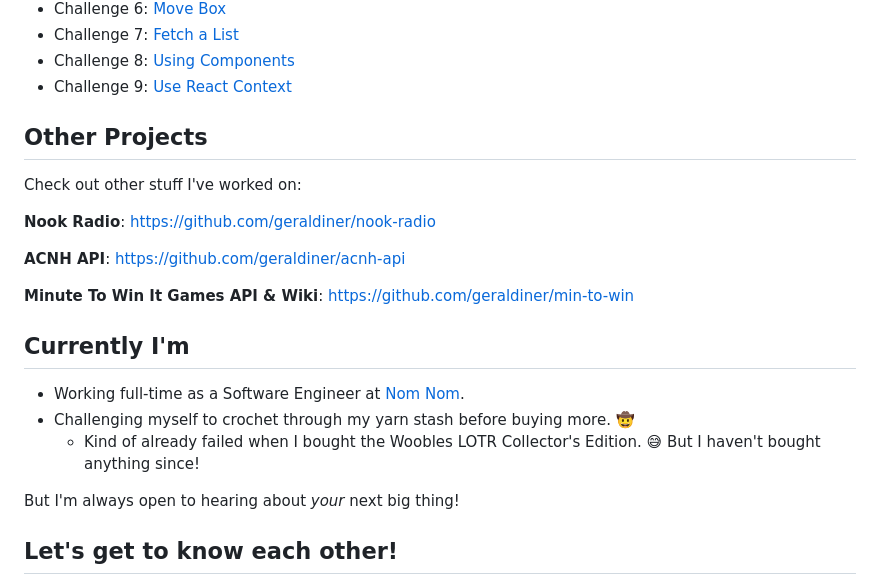
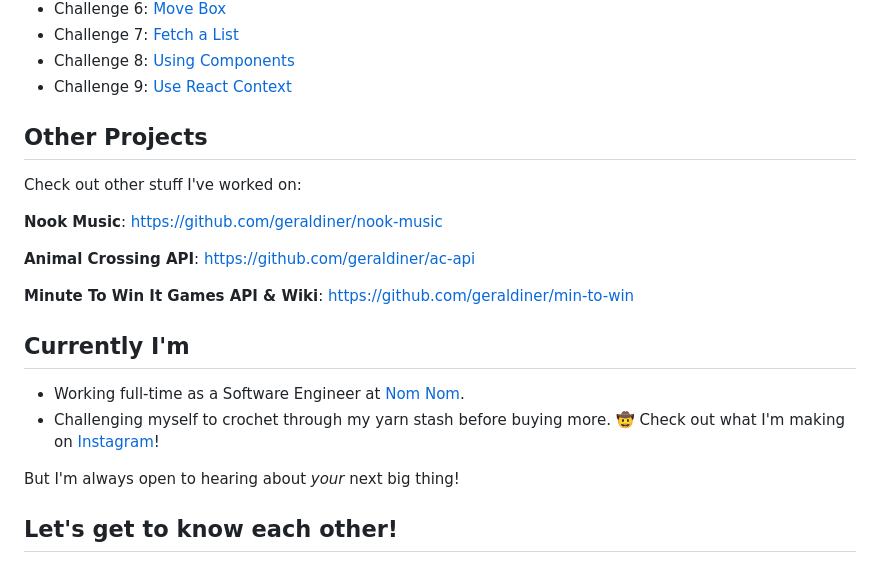
Before and after one commit to geraldiner/scotchio-react-challenges, a Markdown page: README.md, the part around the change. Rendered like a GitHub page.

```diff
--- a/README.md
+++ b/README.md
@@ -46,21 +46,21 @@ I wasn't really confident in my React abilities beforehand, but these were reall
 
 
 
+
 ## Other Projects
 
 Check out other stuff I've worked on:
 
-**Nook Radio**: https://github.com/geraldiner/nook-radio
+**Nook Music**: https://github.com/geraldiner/nook-music
 
-**ACNH API**: https://github.com/geraldiner/acnh-api
+**Animal Crossing API**: https://github.com/geraldiner/ac-api
 
 **Minute To Win It Games API & Wiki**: https://github.com/geraldiner/min-to-win
 
 ## Currently I'm
 
 - Working full-time as a Software Engineer at <a target="_blank" href="https://nomnomnow.com">Nom Nom</a>.
-- Challenging myself to crochet through my yarn stash before buying more. 🤠
-  - Kind of already failed when I bought the Woobles LOTR Collector's Edition. 😅 But I haven't bought anything since!
+- Challenging myself to crochet through my yarn stash before buying more. 🤠 Check out what I'm making on [Instagram](https://instagram.com/geraldinedesu)!
 
 But I'm always open to hearing about _your_ next big thing!
 
```
